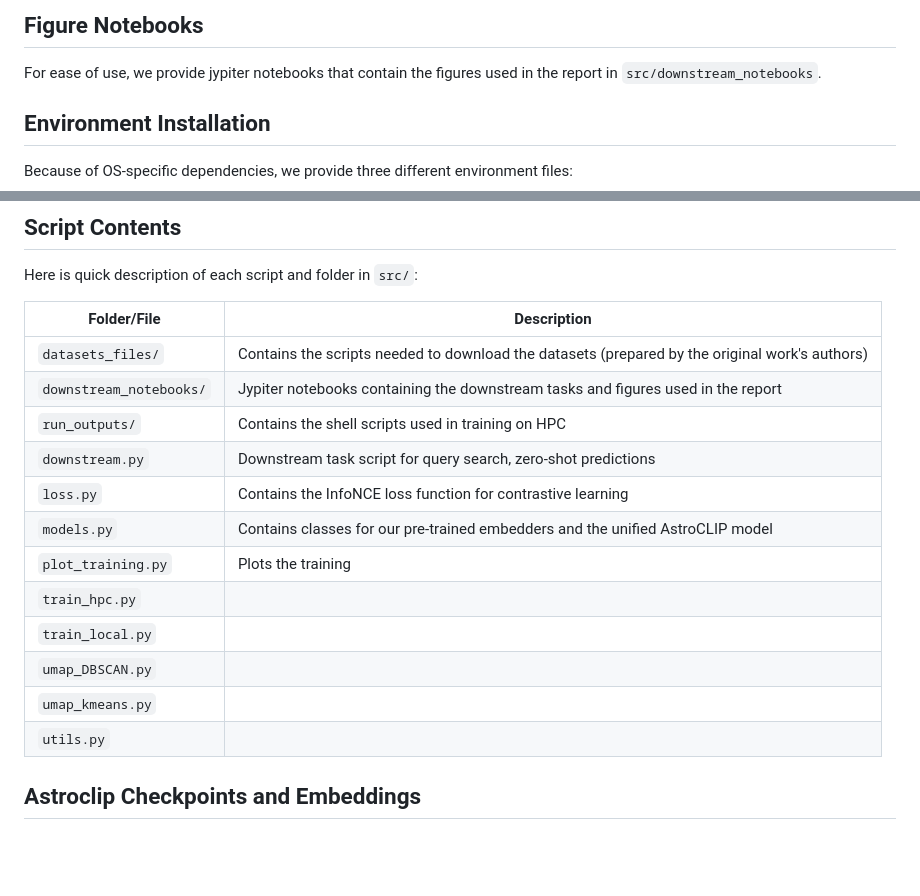
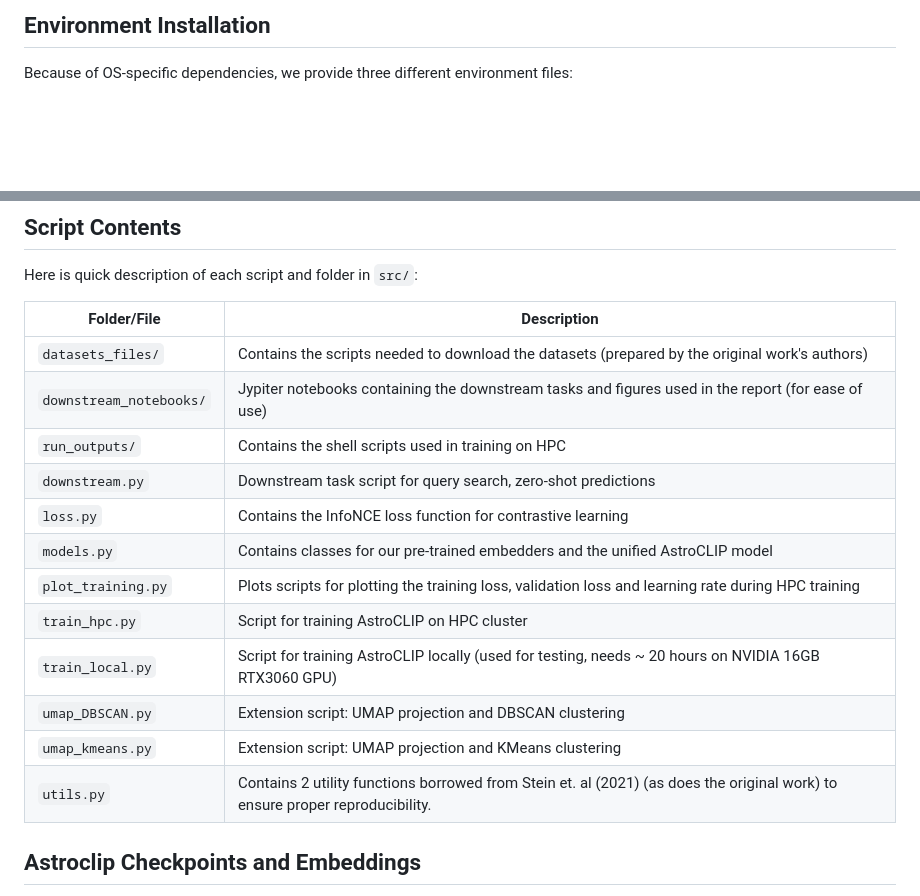
Before and after one commit to av1518/AstroCLIP-Extention, a Markdown page: README.md, 2 parts joined by grey strips. Drawn GitHub-style; blank space fills up the shorter version.

Commit message:
Update README.md with improved descriptions of scripts and folders

```diff
--- a/README.md
+++ b/README.md
@@ -1,6 +1,4 @@
 
-## Figure Notebooks
-For ease of use, we provide jypiter notebooks that contain the figures used in the report in `src/downstream_notebooks`.
 
 
 ## Environment Installation
@@ -26,17 +24,17 @@ Here is quick description of each script and folder in `src/`:
 | Folder/File               | Description          |
 |---------------------------|----------------------|
 | `datasets_files/`            | Contains the scripts needed to download the datasets (prepared by the original work's authors)                     |
-| `downstream_notebooks/`      | Jypiter notebooks containing the downstream tasks and figures used in the report                     |
+| `downstream_notebooks/`      | Jypiter notebooks containing the downstream tasks and figures used in the report (for ease of use)                     |
 | `run_outputs/`               | Contains the shell scripts used in training on HPC                     |
 | `downstream.py`             |   Downstream task script for query search, zero-shot predictions                   |
 | `loss.py`                   |  Contains the InfoNCE loss function for contrastive learning                    |
 | `models.py`                 | Contains classes for our pre-trained embedders and the unified AstroCLIP model                     |
-| `plot_training.py`          |  Plots the training                    |
-| `train_hpc.py`              |                      |
-| `train_local.py`            |                      |
-| `umap_DBSCAN.py`            |                      |
-| `umap_kmeans.py`            |                      |
-| `utils.py`                  |                      |
+| `plot_training.py`          |  Plots scripts for plotting the training loss, validation loss and learning rate during HPC training                    |
+| `train_hpc.py`              |   Script for training AstroCLIP on HPC cluster                   |
+| `train_local.py`            |   Script for training AstroCLIP locally (used for testing, needs ~ 20 hours on NVIDIA 16GB RTX3060 GPU)                   |
+| `umap_DBSCAN.py`            | Extension script: UMAP projection and DBSCAN clustering                     |
+| `umap_kmeans.py`            | Extension script: UMAP projection and KMeans clustering                     |
+| `utils.py`                  | Contains 2 utility functions borrowed from Stein et. al (2021) (as does the original work) to ensure proper reproducibility.                      |
 
 
 
```
